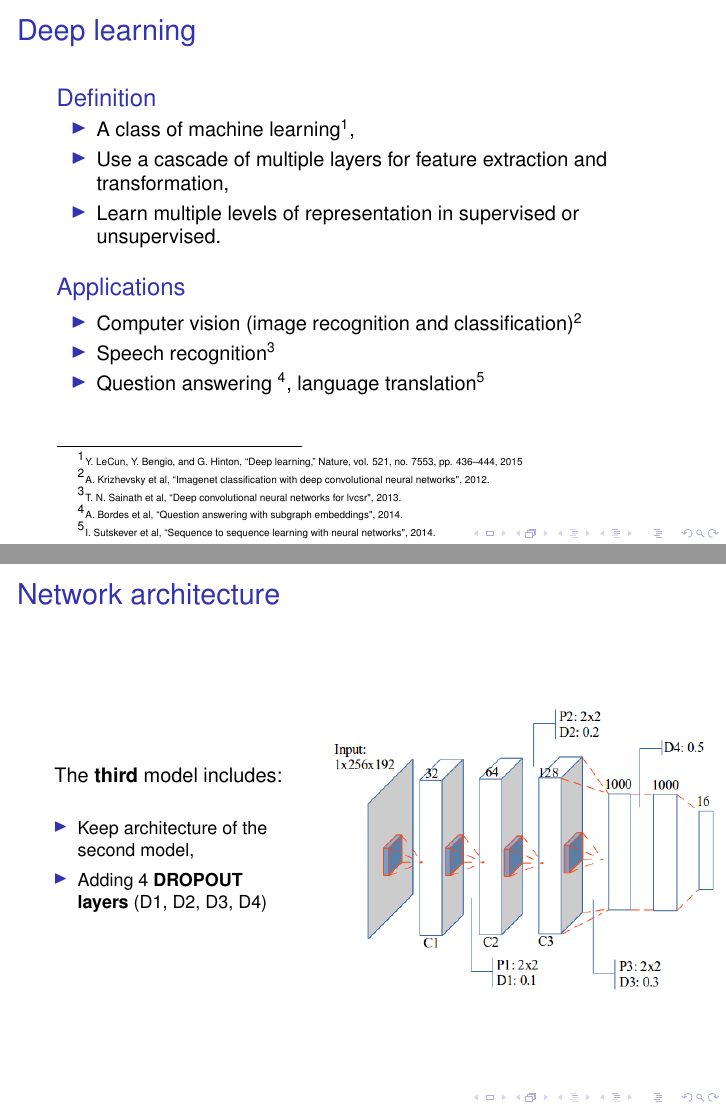
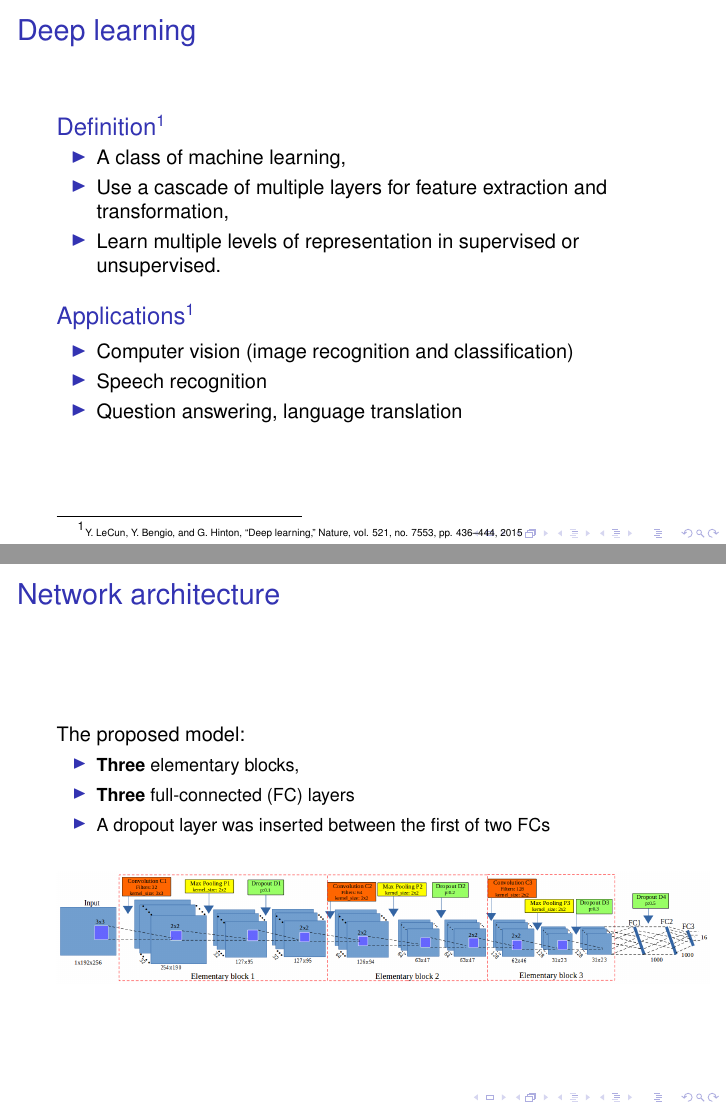
Before and after one commit to linhlevandlu/Presentation, LaTeX slides (ICPRS_2018/main.tex): pages 9 and 13 of 26 before the commit and pages 8 and 11 of 24 after it, joined at a grey line. Compiled offline with pdfLaTeX; a LaTeX package or settings file that is missing is left out.

Commit message:
add slide

```diff
--- a/ICPRS_2018/main.tex
+++ b/ICPRS_2018/main.tex
@@ -196,30 +192,23 @@
 %-------------------------------------------------------
 \begin{frame}{Deep learning}{}
 	\only<1-2>{
-	\begin{block}{Definition}
+	\begin{block}{Definition\footnotemark[1]}
 		\begin{itemize}
-			\item A class of machine learning\footnotemark[1],
+			\item A class of machine learning,
 			\item Use a cascade of multiple layers for feature extraction and transformation,
 			\item Learn multiple levels of representation in supervised or unsupervised.
 		\end{itemize}
 	\end{block}{\footnotetext[1]{\tiny{Y. LeCun, Y. Bengio, and G. Hinton, “Deep learning,” Nature, vol. 521, no. 7553, pp. 436–444, 2015}}}
 	}
 	\only<2>{
-	\begin{block}{Applications}
+	\begin{block}{Applications\footnotemark[1]}
 		\begin{itemize}
-			\item Computer vision (image recognition and classification)\footnotemark[2]
-			\item Speech recognition\footnotemark[3]
-			\item Question answering \footnotemark[4], language translation\footnotemark[5]
+			\item Computer vision (image recognition and classification)
+			\item Speech recognition
+			\item Question answering, language translation
 		\end{itemize}
 	\end{block}
-	{
-	\footnotetext[2]{\tiny{A. Krizhevsky et al, ``Imagenet classification with deep convolutional neural networks", 2012.}}
-	\footnotetext[3]{\tiny{T. N. Sainath et al, ``Deep convolutional neural networks for lvcsr", 2013.}}
-	\footnotetext[4]{\tiny{A. Bordes et al, ``Question answering with subgraph embeddings", 2014.}}
-	\footnotetext[5]{\tiny{I. Sutskever et al, ``Sequence to sequence learning with neural networks", 2014.}}
 	}
-}
-	%\footcitetext{\tiny{Y. LeCun, Y. Bengio, and G. Hinton, ``Deep learning," Nature, vol. 521, no. 7553, pp. 436–444, 2015.}}
 \end{frame}
 %-------------------------------------------------------
 \subsection{Convolutional neural networks (CNNs)}
@@ -251,6 +240,6 @@ and applications in vision", 2010.
   \begin{columns}
 		\begin{column}{0.4\textwidth}
 			\only<1>{
-			The first model includes:
+			Elementary block:
 			\small{
 			\begin{itemize}
@@ -260,14 +246,3 @@ and applications in vision", 2010.
-    			\item $3$ FC layers.
-  			\end{itemize}}
-  			Problems:
-  			\small{
-  			\begin{itemize}
-  				\item Output is not good enough,
-  				\item Overfitting.
-  			\end{itemize}
-  			}
-  			}
-			\only<2>{
-			The second model:
-			\small{
-			\begin{itemize}
+				\item A CONV layer,
+    			\item A maxixum POOLING layer,
+    			\item A DROPOUT layer
@@ -277,14 +249,5 @@ and applications in vision", 2010.
   			\end{itemize}}
   			}
-			\only<3>{
-			The \textbf{third} model includes:
-			\small{
-			\begin{itemize}
-				\item Keep architecture of the second model,
-    			\item Adding \textbf{$4$ DROPOUT layers} (D1, D2, D3, D4)
-  			\end{itemize}
-  			}}
-
 		\end{column}
 		\begin{column}{0.6\textwidth}  %%<--- here
 			\only<1>{
@@ -297,29 +260,25 @@ and applications in vision", 2010.
 				\end{figure}
      		\end{center}
      		}
+		\end{column}
+	\end{columns}~\\
 	\only<2>{
+		The proposed model:
+		\small{
+			\begin{itemize}
+				\item \textbf{Three} elementary blocks,
+    			\item \textbf{Three} full-connected (FC) layers
+    			\item A dropout layer was inserted between the first of two FCs
+  			\end{itemize}}
+
     		\begin{center}
      			\begin{figure}[htbp]
         			\centering
-        			\includegraphics[scale=.444]{images/architecture2}
-        			%\caption{\footnotesize{Pronotum}}
-    				\label{figrsexample1}
+        			\includegraphics[scale=.2]{images/arch_model}
 				\end{figure}
      		\end{center}
+
 		}
-     		\only<3>
-     		{
-     		\begin{center}
-     			\begin{figure}[htbp]
-        			\centering
-        			\includegraphics[scale=.405]{images/architecture3}
-        			%\caption{\footnotesize{Pronotum}}
-    				\label{figrsexample1}
-				\end{figure}
-     		\end{center}
-     		}
-		\end{column}
-	\end{columns}~\\
 \end{frame}
 %-------------------------------------------------------
 \subsection{Data augmentation}
```
Also changed, not shown: ICPRS_2018/images/arch_model.png (added), ICPRS_2018/images/prono_003.jpg (added), ICPRS_2018/images/prono_003_lm.jpg (added), ICPRS_2018/main.tex (53 more changed lines), 7 other files. Lines whose indentation alone changed are shown as unchanged.
